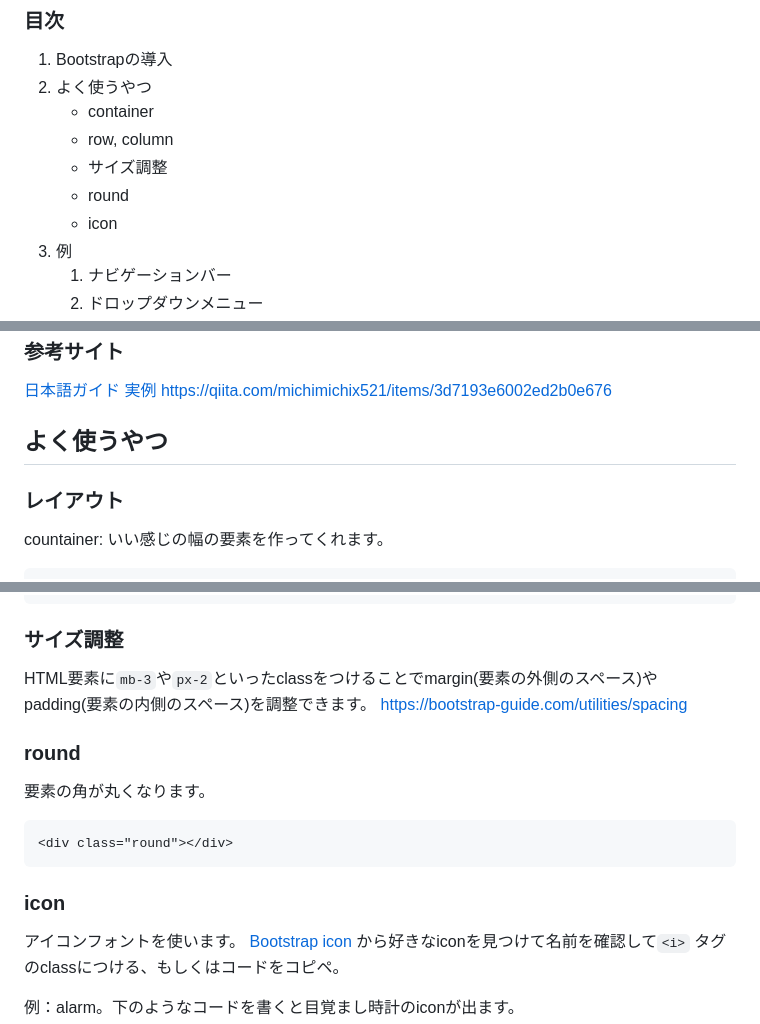
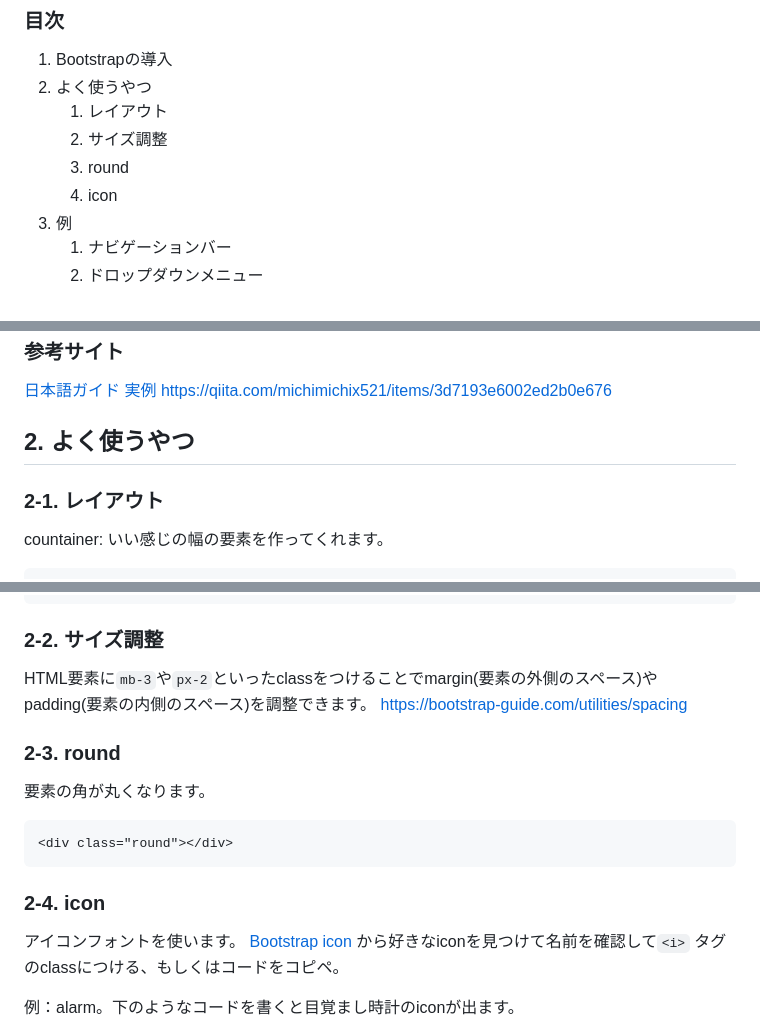
Before and after one commit to npo-clack/bootstrap-sample, a Markdown page: README.md, 3 parts joined by grey strips. GitHub-like rendering.

````diff
--- a/README.md
+++ b/README.md
@@ -8,11 +8,10 @@ HTMLにBootstrapで決められたclassをつけるだけでデザインが変
 ### 目次
 1.  Bootstrapの導入
 2. よく使うやつ
-	- container
-	- row, column
-	- サイズ調整
-	- round
-	- icon
+ 	1. レイアウト
+	2. サイズ調整
+	3. round
+	4. icon
 3. 例
 	1. ナビゲーションバー
 	2. ドロップダウンメニュー
@@ -69,8 +68,8 @@ icon: https://icons.getbootstrap.jp/#使い方
 [実例]( https://bootstrap-guide.com/example)
 https://qiita.com/michimichix521/items/3d7193e6002ed2b0e676
 
-## よく使うやつ
-### レイアウト
+## 2. よく使うやつ
+### 2-1. レイアウト
 countainer: いい感じの幅の要素を作ってくれます。
 ```html
 <div class="container">
@@ -88,17 +87,17 @@ row, col: 下のようにすると `<div class="col">写真とか</div>` を同
 </div>
 ```
 
-### サイズ調整
+### 2-2. サイズ調整
 HTML要素に`mb-3`や`px-2`といったclassをつけることでmargin(要素の外側のスペース)やpadding(要素の内側のスペース)を調整できます。
 https://bootstrap-guide.com/utilities/spacing
 
-### round
+### 2-3. round
 要素の角が丸くなります。
 ```html
 <div class="round"></div>
 ```
 
-### icon
+### 2-4. icon
 アイコンフォントを使います。
 [Bootstrap icon](https://icons.getbootstrap.jp) から好きなiconを見つけて名前を確認して`<i>` タグのclassにつける、もしくはコードをコピペ。
 
````
Also changed, not shown: other parts of README.md (+28 -1 lines).
